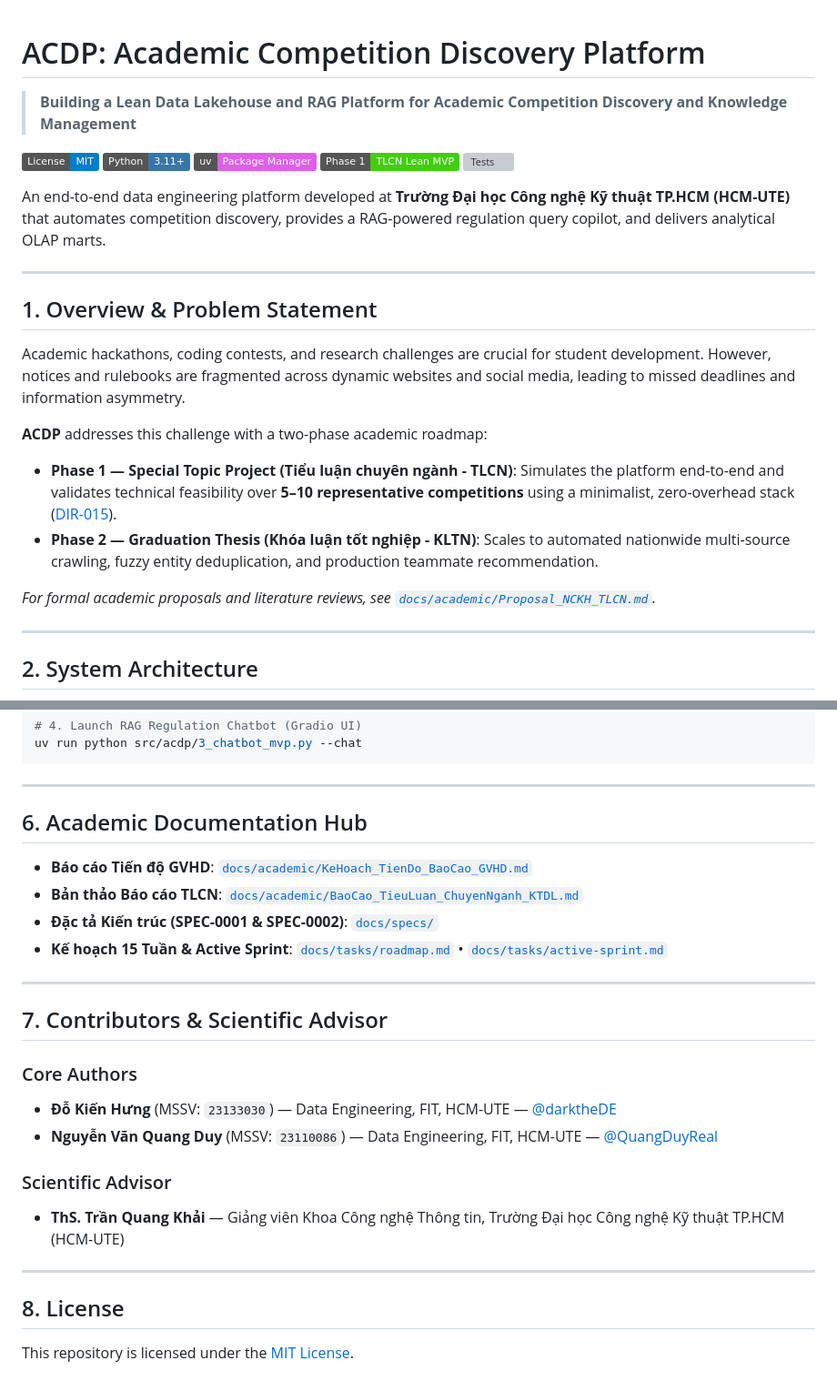
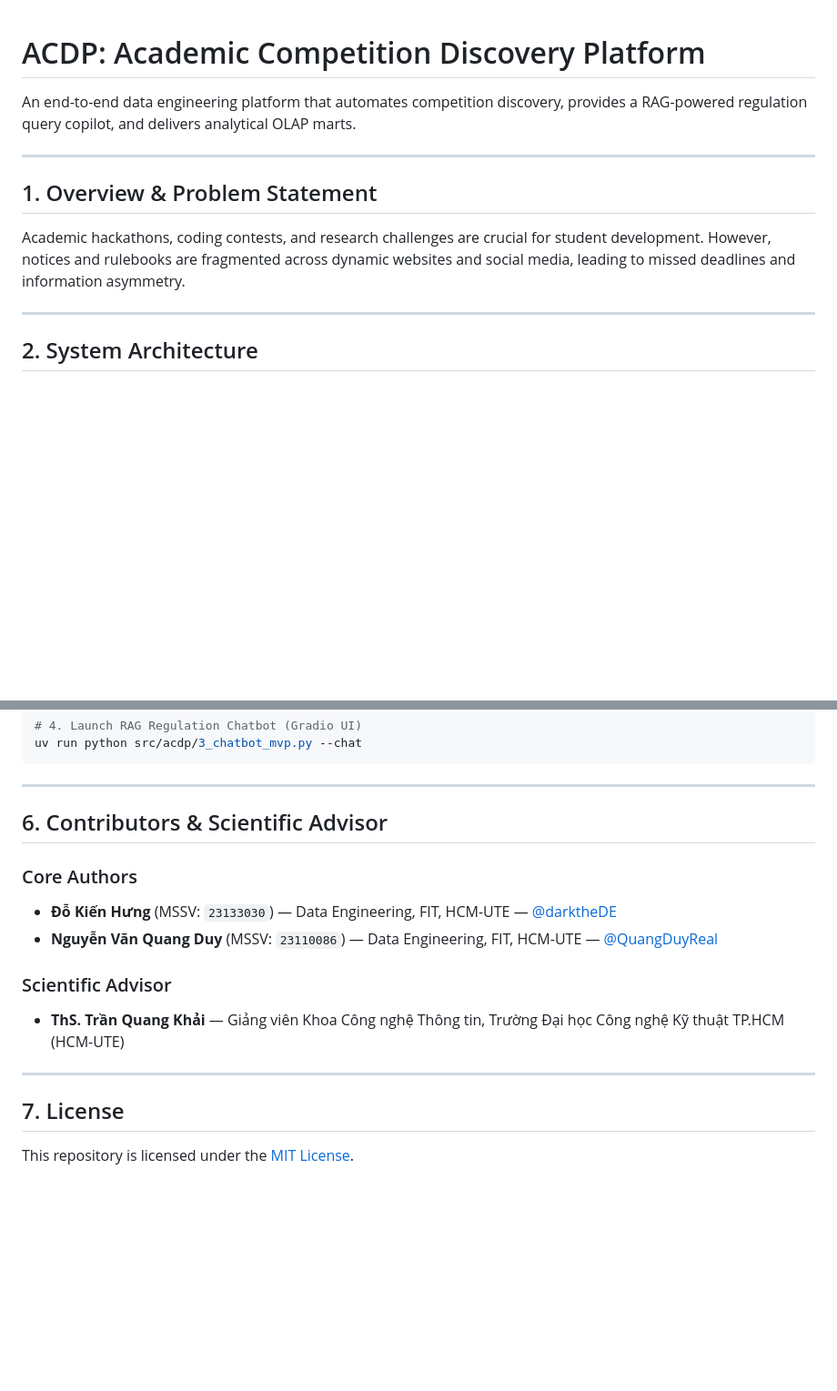
Before and after one commit to darktheDE/acdp-platform, a Markdown page: README.md, 2 parts joined by grey strips. Shown at 91% size. Drawn GitHub-style; badges without logos; blank space fills up the shorter version; grey boxes are pictures that could not be loaded.

Commit message:
docs: clean up and streamline README by removing badges and academic roadmap details

```diff
--- a/README.md
+++ b/README.md
@@ -1,25 +1,12 @@
 # ACDP: Academic Competition Discovery Platform
-> **Building a Lean Data Lakehouse and RAG Platform for Academic Competition Discovery and Knowledge Management**
 
-[![License: MIT](https://img.shields.io/badge/License-MIT-blue.svg)](LICENSE)
-[![Python: 3.11+](https://img.shields.io/badge/Python-3.11%2B-3776AB?logo=python&logoColor=white)](https://www.python.org/)
-[![uv](https://img.shields.io/badge/uv-Package%20Manager-DE5FE9?logo=uv&logoColor=white)](https://docs.astral.sh/uv/)
-[![Phase](https://img.shields.io/badge/Phase%201-TLCN%20Lean%20MVP-success.svg)](docs/tasks/roadmap.md)
-[![Tests](https://img.shields.io/badge/Pytest-14%2F14%20Passed-brightgreen.svg)](tests/)
-
-An end-to-end data engineering platform developed at **Trường Đại học Công nghệ Kỹ thuật TP.HCM (HCM-UTE)** that automates competition discovery, provides a RAG-powered regulation query copilot, and delivers analytical OLAP marts.
+An end-to-end data engineering platform that automates competition discovery, provides a RAG-powered regulation query copilot, and delivers analytical OLAP marts.
 
 ---
 
 ## 1. Overview & Problem Statement
 
 Academic hackathons, coding contests, and research challenges are crucial for student development. However, notices and rulebooks are fragmented across dynamic websites and social media, leading to missed deadlines and information asymmetry.
-
-**ACDP** addresses this challenge with a two-phase academic roadmap:
-- **Phase 1 — Special Topic Project (Tiểu luận chuyên ngành - TLCN)**: Simulates the platform end-to-end and validates technical feasibility over **5–10 representative competitions** using a minimalist, zero-overhead stack ([DIR-015](docs/frameworks/TEAM_DIRECTIVES.md)).
-- **Phase 2 — Graduation Thesis (Khóa luận tốt nghiệp - KLTN)**: Scales to automated nationwide multi-source crawling, fuzzy entity deduplication, and production teammate recommendation.
-
-*For formal academic proposals and literature reviews, see [`docs/academic/Proposal_NCKH_TLCN.md`](docs/academic/Proposal_NCKH_TLCN.md).*
 
 ---
 
@@ -96,16 +83,7 @@ uv run python src/acdp/3_chatbot_mvp.py --chat
 
 ---
 
-## 6. Academic Documentation Hub
-
-- **Báo cáo Tiến độ GVHD**: [`docs/academic/KeHoach_TienDo_BaoCao_GVHD.md`](docs/academic/KeHoach_TienDo_BaoCao_GVHD.md)
-- **Bản thảo Báo cáo TLCN**: [`docs/academic/BaoCao_TieuLuan_ChuyenNganh_KTDL.md`](docs/academic/BaoCao_TieuLuan_ChuyenNganh_KTDL.md)
-- **Đặc tả Kiến trúc (SPEC-0001 & SPEC-0002)**: [`docs/specs/`](docs/specs/)
-- **Kế hoạch 15 Tuần & Active Sprint**: [`docs/tasks/roadmap.md`](docs/tasks/roadmap.md) • [`docs/tasks/active-sprint.md`](docs/tasks/active-sprint.md)
-
----
-
-## 7. Contributors & Scientific Advisor
+## 6. Contributors & Scientific Advisor
 
 ### Core Authors
 - **Đỗ Kiến Hưng** (MSSV: `23133030`) — Data Engineering, FIT, HCM-UTE — [@darktheDE](https://github.com/darktheDE)
@@ -116,6 +94,6 @@ uv run python src/acdp/3_chatbot_mvp.py --chat
 
 ---
 
-## 8. License
+## 7. License
 
 This repository is licensed under the [MIT License](LICENSE).
```
